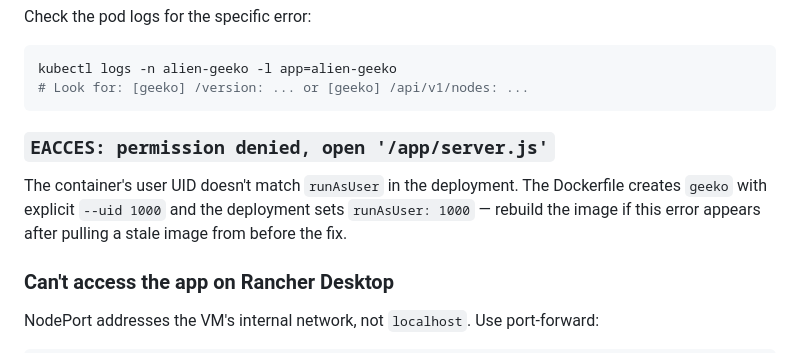
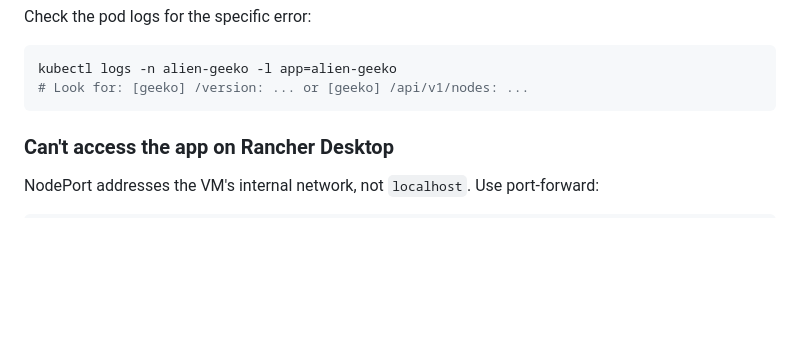
Before and after one commit to SUSE-Technical-Marketing/Alien-Geeko, a Markdown page: README.md, the part around one of its changes. GitHub-like rendering; blank space fills up the shorter version.

````diff
--- a/README.md
+++ b/README.md
@@ -445,14 +449,6 @@ Check the pod logs for the specific error:
 kubectl logs -n alien-geeko -l app=alien-geeko
 # Look for: [geeko] /version: ... or [geeko] /api/v1/nodes: ...
 ```
-
-### `EACCES: permission denied, open '/app/server.js'`
-
-The container's user UID doesn't match `runAsUser` in the deployment. The
-Dockerfile creates `geeko` with explicit `--uid 1000` and the deployment sets
-`runAsUser: 1000` — rebuild the image if this error appears after pulling a
-stale image from before the fix.
-
 ### Can't access the app on Rancher Desktop
 
 NodePort addresses the VM's internal network, not `localhost`. Use port-forward:
````
Also changed, not shown: other parts of README.md (+4 -0 lines).
